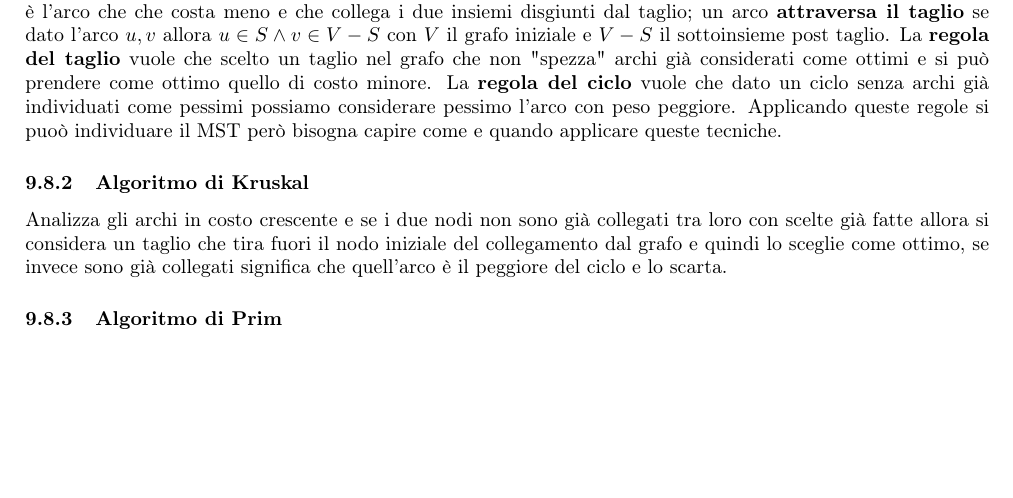
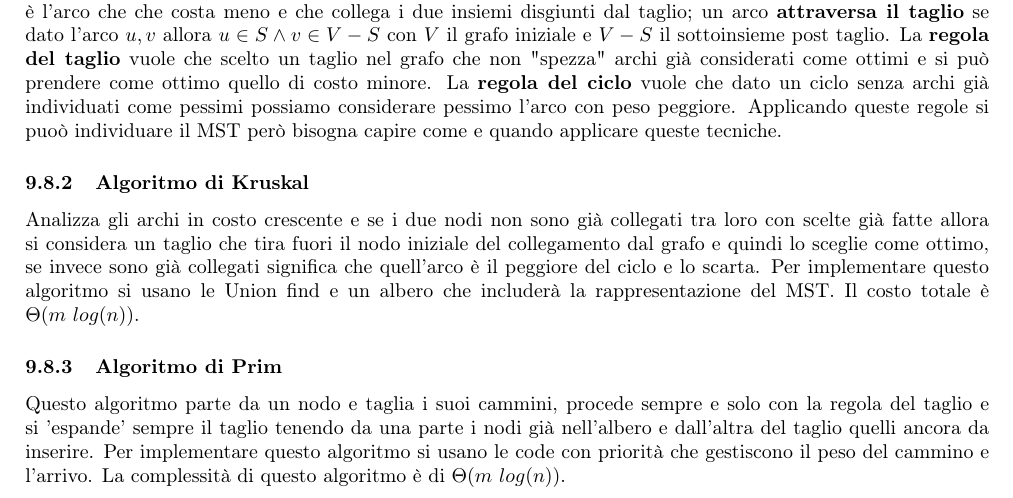
Before and after one commit to iLanzof/Notes, a LaTeX document (Algoritmi_e_strutture_dati/data/main.tex): part of page 21 of 21, cut so that both start at the same text, the shorter picture padded with empty space. Compiled offline with pdfLaTeX.

Commit message:
Lezione 23/4

```diff
--- a/Algoritmi_e_strutture_dati/data/main.tex
+++ b/Algoritmi_e_strutture_dati/data/main.tex
@@ -725,10 +725,11 @@ Applicando queste regole si puoò individuare il MST però bisogna capire come e
 
 \subsubsection{Algoritmo di Kruskal}
 Analizza gli archi in costo crescente e se i due nodi non sono già collegati tra loro con scelte già fatte allora si considera un taglio che tira fuori il nodo iniziale del collegamento dal grafo e quindi lo sceglie come ottimo, se invece sono già collegati significa che quell'arco è il peggiore del ciclo e lo scarta.
-
+Per implementare questo algoritmo si usano le Union find e un albero che includerà la rappresentazione del MST. %finisci per bene
+Il costo totale è $\Theta(m\ log(n))$.
 \subsubsection{Algoritmo di Prim}
-
-
+Questo algoritmo parte da un nodo e taglia i suoi cammini, procede sempre e solo con la regola del taglio e si 'espande' sempre il taglio tenendo da una parte i nodi già nell'albero e dall'altra del taglio quelli ancora da inserire. Per implementare questo algoritmo si usano le code con priorità che gestiscono il peso del cammino e l'arrivo.
+La complessità di questo algoritmo è di $\Theta(m\ log(n))$.
 
 
 
```
